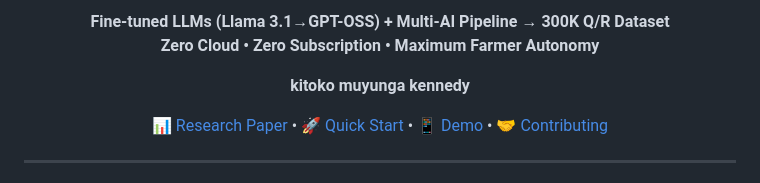
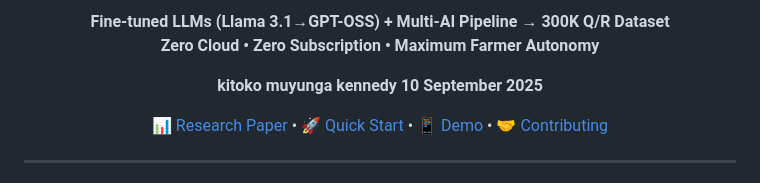
Before and after one commit to kennedy-kitoko/african-farm-intelligence-artificielle, a Markdown page: README.md, the part around the change. GitHub-like rendering.

```diff
--- a/README.md
+++ b/README.md
@@ -12,6 +12,7 @@
 **Zero Cloud • Zero Subscription • Maximum Farmer Autonomy**
 
 **kitoko muyunga kennedy**
+**10 September 2025**
 
 [📊 Research Paper](#research-paper) • [🚀 Quick Start](#quick-start) • [📱 Demo](#demo) • [🤝 Contributing](#contributing)
 
```
